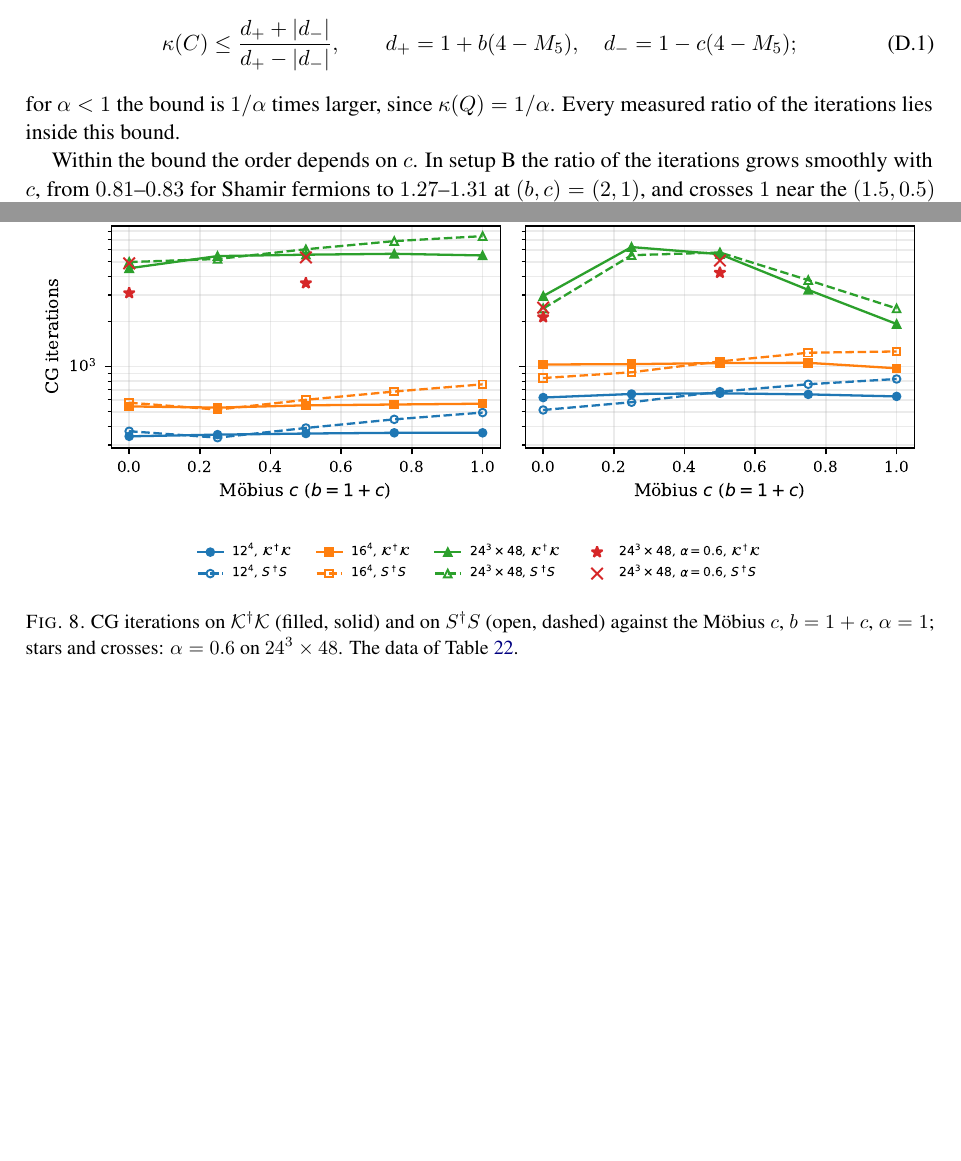
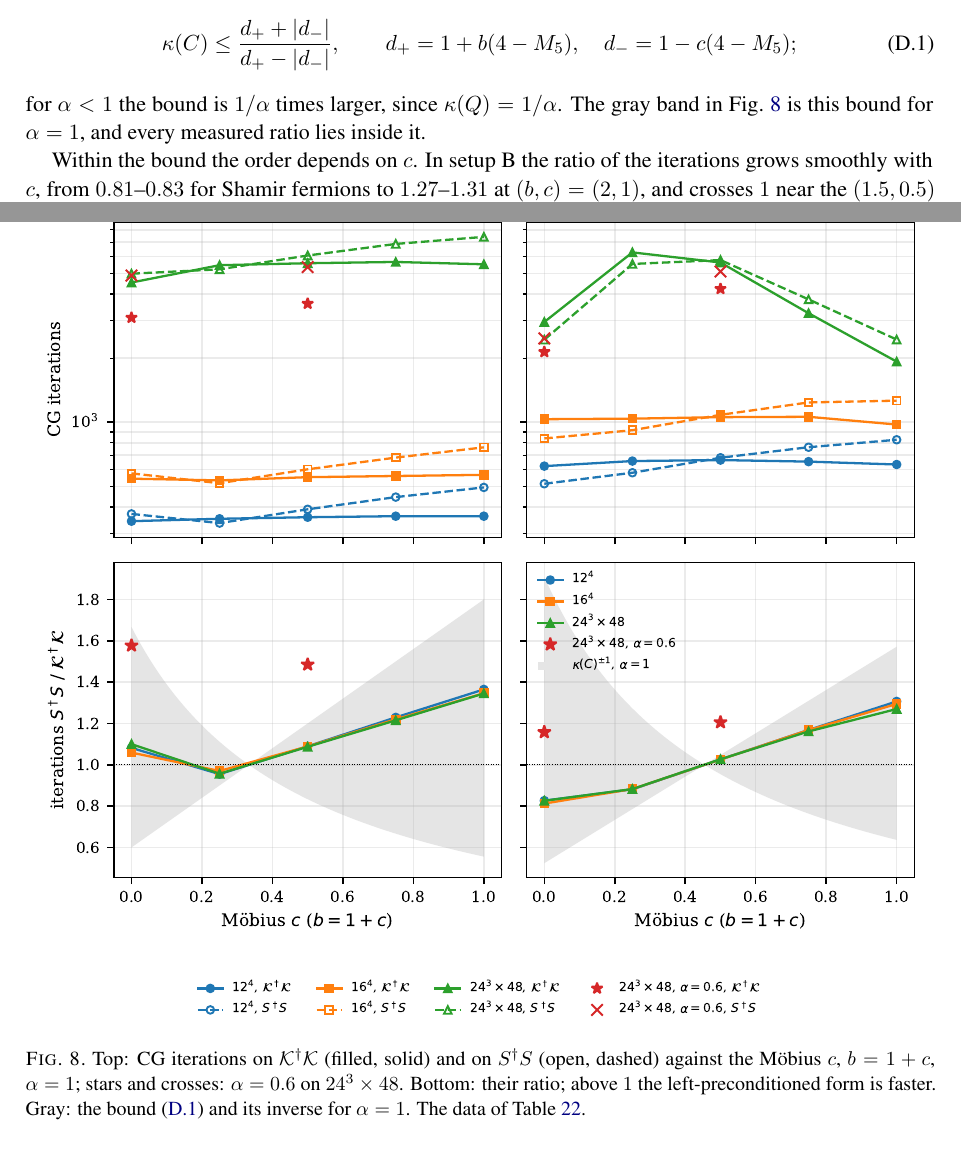
Before and after one commit to atsanroger/RutticeQCD, a LaTeX paper (docs/mg_background/MDWF_MULTIGRID_NOTE.tex): two parts of pages 36 and 37 of 40 before the commit and two parts of pages 36 and 38 of 40 after it, joined at a grey line, cut so that both start at the same text, the shorter picture padded with empty space. Compiled offline with pdfLaTeX.

Commit message:
MG note: Fig. 8 as 2x2, iterations above and their ratio with the kappa(C) band below

```diff
--- a/docs/mg_background/MDWF_MULTIGRID_NOTE.tex
+++ b/docs/mg_background/MDWF_MULTIGRID_NOTE.tex
@@ -1557,8 +1557,8 @@ singular values of $C$ lie in $[d_+-|d_-|,\,d_++|d_-|]$ and
 \kappa(C)\le\frac{d_++|d_-|}{d_+-|d_-|},\qquad d_+=1+b(4-M_5),\quad d_-=1-c(4-M_5);
 \label{eq:kappaC}
 \end{equation}
-for $\alpha<1$ the bound is $1/\alpha$ times larger, since $\kappa(Q)=1/\alpha$. Every measured ratio of
-the iterations lies inside this bound.
+for $\alpha<1$ the bound is $1/\alpha$ times larger, since $\kappa(Q)=1/\alpha$. The gray band in
+Fig.~\ref{fig:cgform} is this bound for $\alpha=1$, and every measured ratio lies inside it.
 
 Within the bound the order depends on $c$. In setup~B the ratio of the iterations grows
 smoothly with $c$, from $0.81$--$0.83$ for Shamir fermions to $1.27$--$1.31$ at $(b,c)=(2,1)$,
@@ -1606,9 +1606,10 @@ B, $\alpha=0.6$ & $24^3\times48$ & $2137$/$2474$ &  & $4228$/$5097$ &  & \\
 \begin{figure}[h]
 \centering
 \includegraphics[width=\linewidth]{fig_cgform}
-\caption{CG iterations on $\mathcal K\dg\mathcal K$ (filled, solid) and on $S\dg S$ (open, dashed)
-against the M\"obius $c$, $b=1+c$, $\alpha=1$; stars and crosses: $\alpha=0.6$ on $24^3\times48$.
-The data of Table~\ref{tab:cgform}.}
+\caption{Top: CG iterations on $\mathcal K\dg\mathcal K$ (filled, solid) and on $S\dg S$ (open,
+dashed) against the M\"obius $c$, $b=1+c$, $\alpha=1$; stars and crosses: $\alpha=0.6$ on
+$24^3\times48$. Bottom: their ratio; above $1$ the left-preconditioned form is faster. Gray: the
+bound~\eqref{eq:kappaC} and its inverse for $\alpha=1$. The data of Table~\ref{tab:cgform}.}
 \label{fig:cgform}
 \end{figure}
 
```
Also changed, not shown: docs/mg_background/MDWF_MULTIGRID_NOTE.pdf, docs/mg_background/fig_cgform.pdf, 1 other file.
